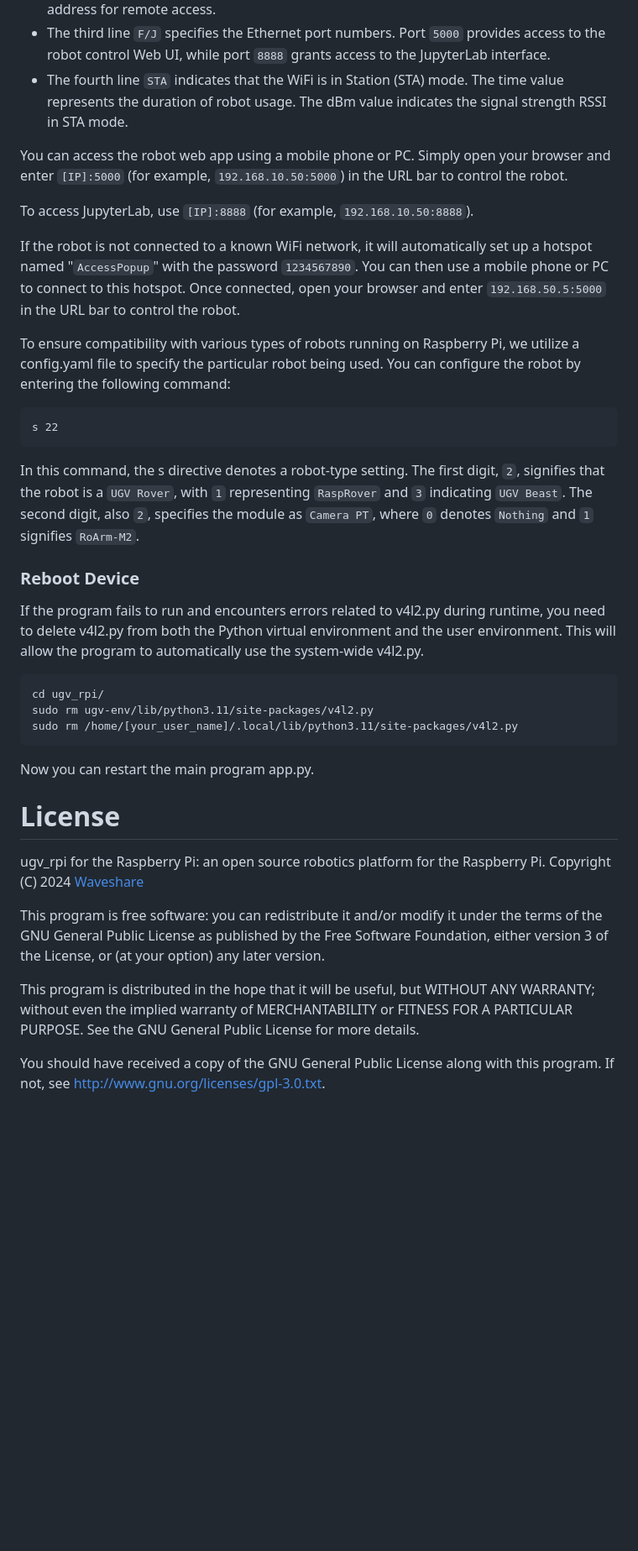
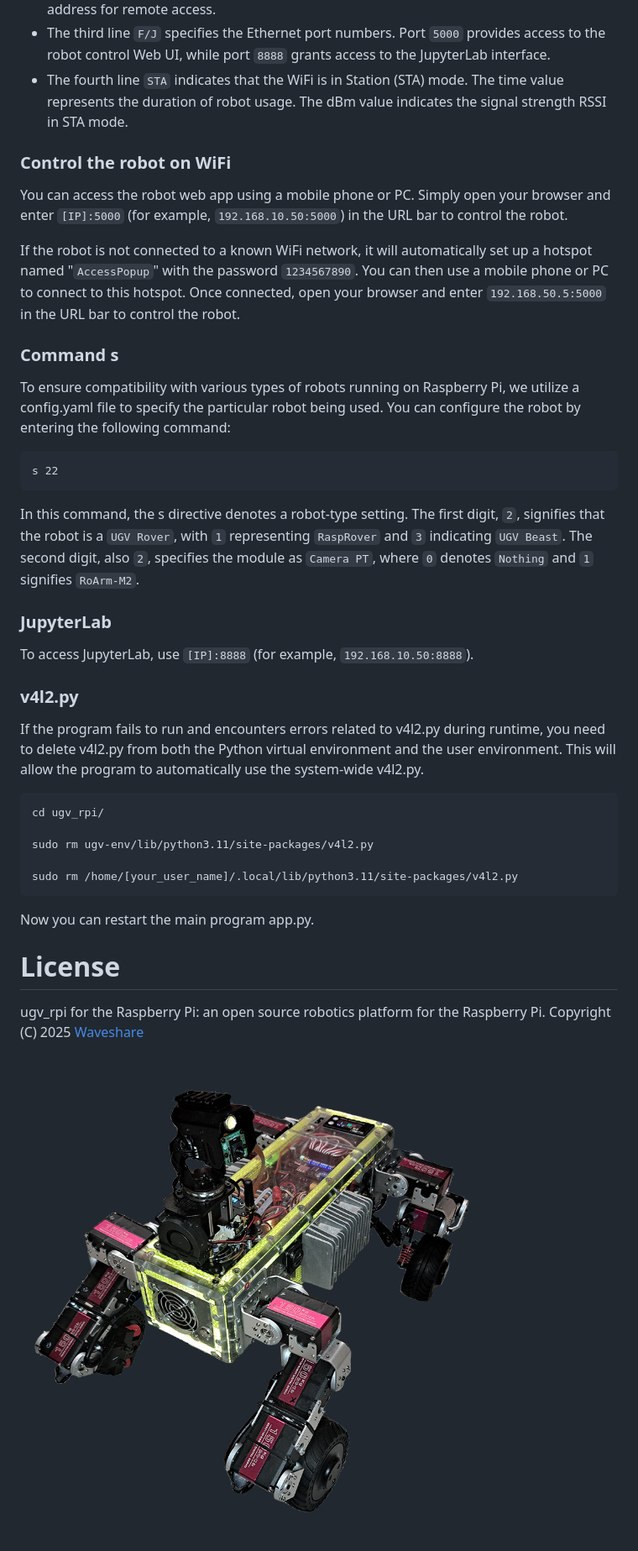
Before and after one commit to M4RK303/ugv_rpi-main, a Markdown page: README.md, the part around the change printed below. Shown: that part at 84% size. GitHub-like rendering; pictures changed too: media/m4rk_ugv_rpi_robot_2.png (added); blank space fills up the shorter version.

```diff
--- a/README.md
+++ b/README.md
@@ -75,12 +103,13 @@ After powering on the robot, the Raspberry Pi will automatically establish a hot
 - The third line `F/J` specifies the Ethernet port numbers. Port `5000` provides access to the robot control Web UI, while port `8888` grants access to the JupyterLab interface.
 - The fourth line `STA` indicates that the WiFi is in Station (STA) mode. The time value represents the duration of robot usage. The dBm value indicates the signal strength RSSI in STA mode.
 
+### Control the robot on WiFi
 
 You can access the robot web app using a mobile phone or PC. Simply open your browser and enter `[IP]:5000` (for example, `192.168.10.50:5000`) in the URL bar to control the robot.
 
-To access JupyterLab, use `[IP]:8888` (for example, `192.168.10.50:8888`).
+If the robot is not connected to a known WiFi network, it will automatically set up a hotspot named "`AccessPopup`" with the password `1234567890`. You can then use a mobile phone or PC to connect to this hotspot. Once connected, open your browser and enter `192.168.50.5:5000` in the URL bar to control the robot.
 
-If the robot is not connected to a known WiFi network, it will automatically set up a hotspot named "`AccessPopup`" with the password `1234567890`. You can then use a mobile phone or PC to connect to this hotspot. Once connected, open your browser and enter `192.168.50.5:5000` in the URL bar to control the robot.
+### Command s
 
 To ensure compatibility with various types of robots running on Raspberry Pi, we utilize a config.yaml file to specify the particular robot being used. You can configure the robot by entering the following command:
 
@@ -88,28 +117,24 @@ To ensure compatibility with various types of robots running on Raspberry Pi, we
 
 In this command, the s directive denotes a robot-type setting. The first digit, `2`, signifies that the robot is a `UGV Rover`, with `1` representing `RaspRover` and `3` indicating `UGV Beast`. The second digit, also `2`, specifies the module as `Camera PT`, where `0` denotes `Nothing` and `1` signifies `RoArm-M2`.
 
-### Reboot Device
+### JupyterLab
+
+To access JupyterLab, use `[IP]:8888` (for example, `192.168.10.50:8888`).
+
+### v4l2.py
+
 If the program fails to run and encounters errors related to v4l2.py during runtime, you need to delete v4l2.py from both the Python virtual environment and the user environment. This will allow the program to automatically use the system-wide v4l2.py.
 
     cd ugv_rpi/
+
     sudo rm ugv-env/lib/python3.11/site-packages/v4l2.py
+
     sudo rm /home/[your_user_name]/.local/lib/python3.11/site-packages/v4l2.py
 
 Now you can restart the main program app.py.
 
 # License
-ugv_rpi for the Raspberry Pi: an open source robotics platform for the Raspberry Pi.
-Copyright (C) 2024 [Waveshare](https://www.waveshare.com/)
 
-This program is free software: you can redistribute it and/or modify
-it under the terms of the GNU General Public License as published by
-the Free Software Foundation, either version 3 of the License, or
-(at your option) any later version.
+ugv_rpi for the Raspberry Pi: an open source robotics platform for the Raspberry Pi. Copyright (C) 2025 [Waveshare](https://www.waveshare.com/)
 
-This program is distributed in the hope that it will be useful,
-but WITHOUT ANY WARRANTY; without even the implied warranty of
-MERCHANTABILITY or FITNESS FOR A PARTICULAR PURPOSE.  See the
-GNU General Public License for more details.
-
-You should have received a copy of the GNU General Public License
-along with this program.  If not, see <http://www.gnu.org/licenses/gpl-3.0.txt>.
+![](./media/m4rk_ugv_rpi_robot_2.png)
```
Also changed, not shown: other parts of README.md (+56 -28 lines), README_old.md (added, +115 -0 lines), media/UGV-Rover-details-23.jpg (deleted), media/m4rk_ugv_robot-LED-screen.png (renamed from media/RaspRover-LED-screen.png), media/m4rk_ugv_rpi_robot_1.png (added).
